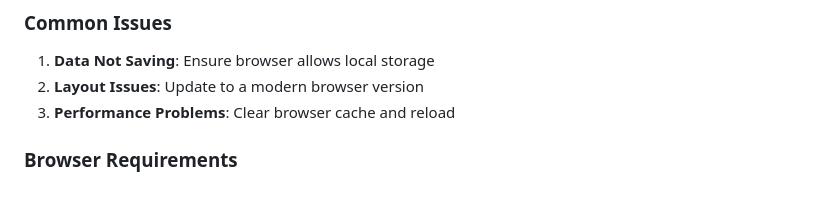
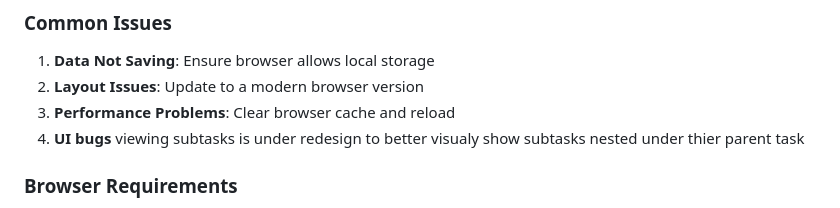
Before and after one commit to DaemonAlex/AVProjectTracker, a Markdown page: README.md, the part around the change. Rendered like a GitHub page.

```diff
--- a/README.md
+++ b/README.md
@@ -242,6 +242,7 @@ index.html
 1. **Data Not Saving**: Ensure browser allows local storage
 2. **Layout Issues**: Update to a modern browser version
 3. **Performance Problems**: Clear browser cache and reload
+4. **UI bugs** viewing subtasks is under redesign to better visualy show subtasks nested under thier parent task
 
 ### **Browser Requirements**
 - JavaScript enabled
```
